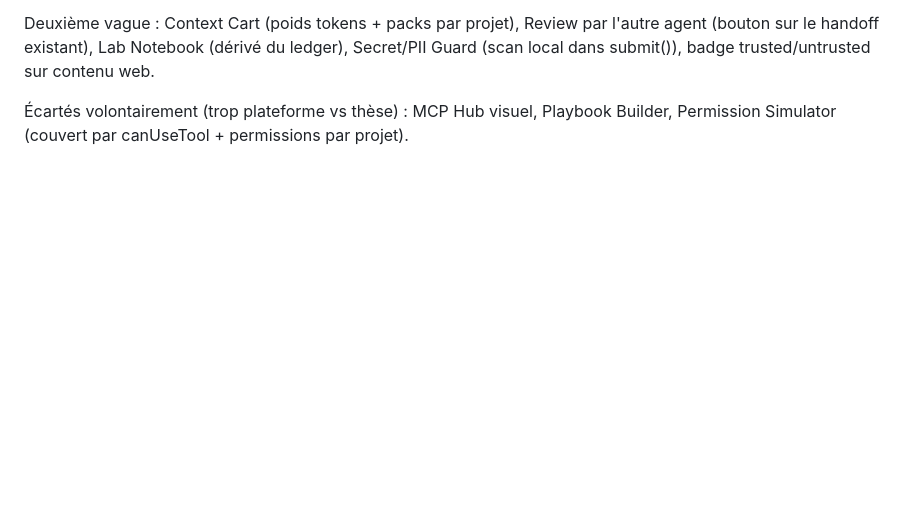
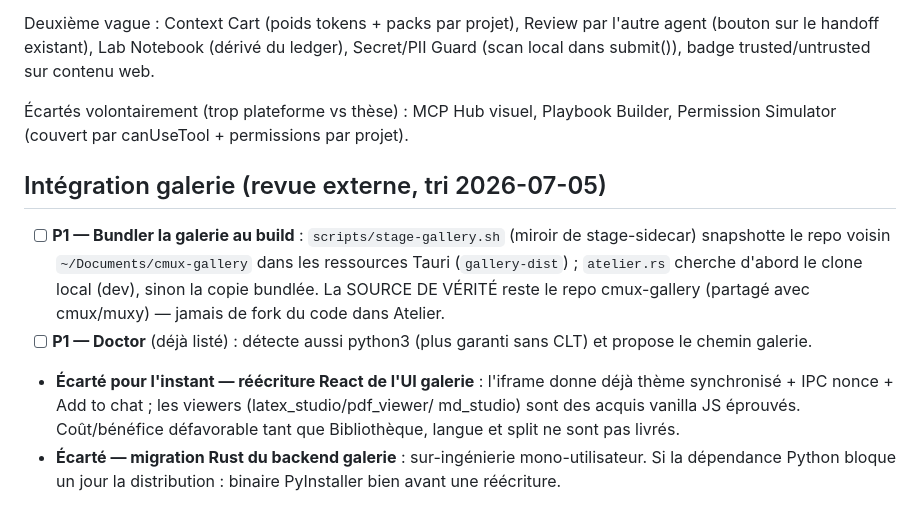
Before and after one commit to tofunori/atelier-studio, a Markdown page: docs/ROADMAP_V1.md, the part around the change. Rendered like a GitHub page; blank space fills up the shorter version.

Commit message:
docs: intégration galerie — bundler au build (P1, source de vérité = repo cmux-gallery), réécritures React/Rust écartées avec justification

```diff
--- a/docs/ROADMAP_V1.md
+++ b/docs/ROADMAP_V1.md
@@ -97,3 +97,20 @@ Secret/PII Guard (scan local dans submit()), badge trusted/untrusted sur contenu
 
 Écartés volontairement (trop plateforme vs thèse) : MCP Hub visuel, Playbook Builder,
 Permission Simulator (couvert par canUseTool + permissions par projet).
+
+## Intégration galerie (revue externe, tri 2026-07-05)
+
+- [ ] **P1 — Bundler la galerie au build** : `scripts/stage-gallery.sh` (miroir de
+  stage-sidecar) snapshotte le repo voisin `~/Documents/cmux-gallery` dans les
+  ressources Tauri (`gallery-dist`) ; `atelier.rs` cherche d'abord le clone local
+  (dev), sinon la copie bundlée. La SOURCE DE VÉRITÉ reste le repo cmux-gallery
+  (partagé avec cmux/muxy) — jamais de fork du code dans Atelier.
+- [ ] **P1 — Doctor** (déjà listé) : détecte aussi python3 (plus garanti sans CLT)
+  et propose le chemin galerie.
+- **Écarté pour l'instant — réécriture React de l'UI galerie** : l'iframe donne déjà
+  thème synchronisé + IPC nonce + Add to chat ; les viewers (latex_studio/pdf_viewer/
+  md_studio) sont des acquis vanilla JS éprouvés. Coût/bénéfice défavorable tant que
+  Bibliothèque, langue et split ne sont pas livrés.
+- **Écarté — migration Rust du backend galerie** : sur-ingénierie mono-utilisateur.
+  Si la dépendance Python bloque un jour la distribution : binaire PyInstaller
+  bien avant une réécriture.
```
